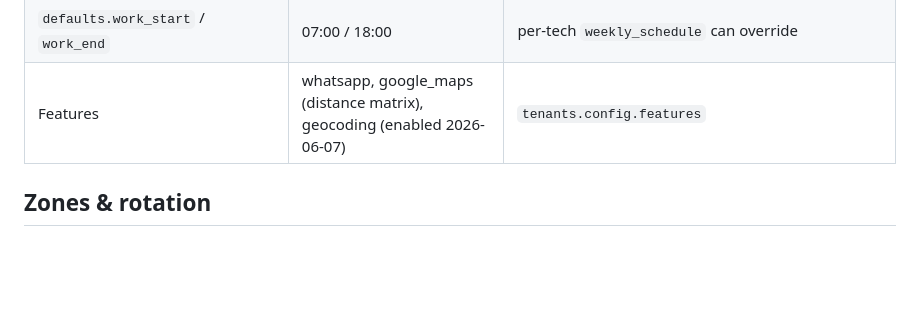
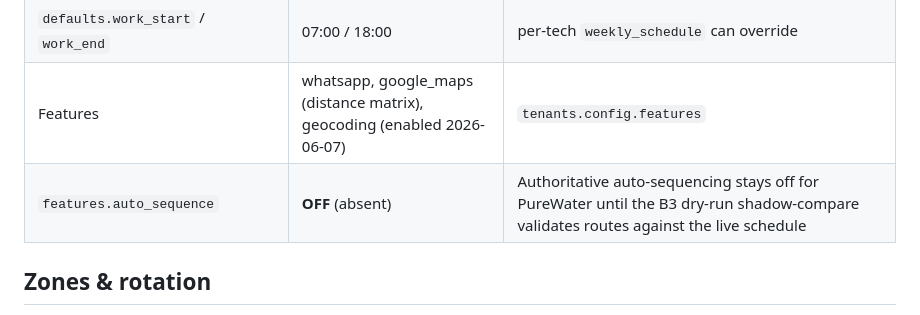
Before and after one commit to Eranzivo/Maslul, a Markdown page: context/clients/purewater.md, the part around the change. Drawn GitHub-style; blank space fills up the shorter version.

```diff
--- a/context/clients/purewater.md
+++ b/context/clients/purewater.md
@@ -24,6 +24,7 @@
 | `defaults.max_daily_jobs` | 9 | per tech per day |
 | `defaults.work_start` / `work_end` | 07:00 / 18:00 | per-tech `weekly_schedule` can override |
 | Features | whatsapp, google_maps (distance matrix), geocoding (enabled 2026-06-07) | `tenants.config.features` |
+| `features.auto_sequence` | **OFF** (absent) | Authoritative auto-sequencing stays off for PureWater until the B3 dry-run shadow-compare validates routes against the live schedule |
 
 ## Zones & rotation
 9 city-list zones covering Israel (דרום · לוד-אשדוד · נהריה-חיפה · תל אביב והסביבה · ראש העין והסביבה · ירושלים · זכרון-הרצליה · יקנעם-נתניה · קריית שמונה-עפולה); all 3 techs start from the Ashkelon depot (`base_city = אשקלון`). Day-of-week rotation (0=Sun … 4=Thu; Fri/Sat off):
```
Also changed, not shown: context/architecture.md (+1 -1 lines), context/scheduling-rules.md (+22 -0 lines).
